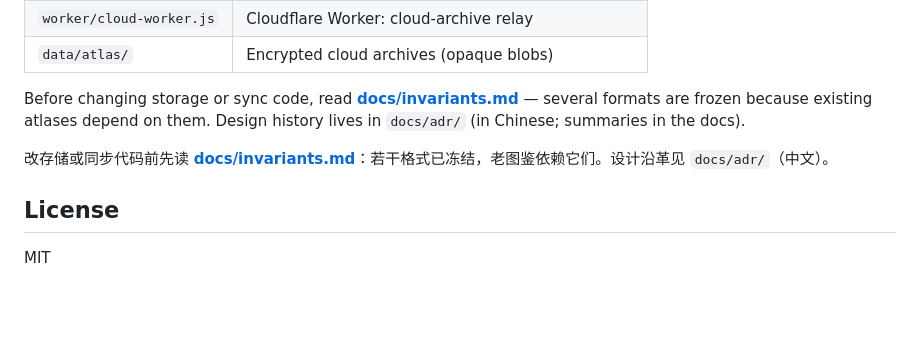
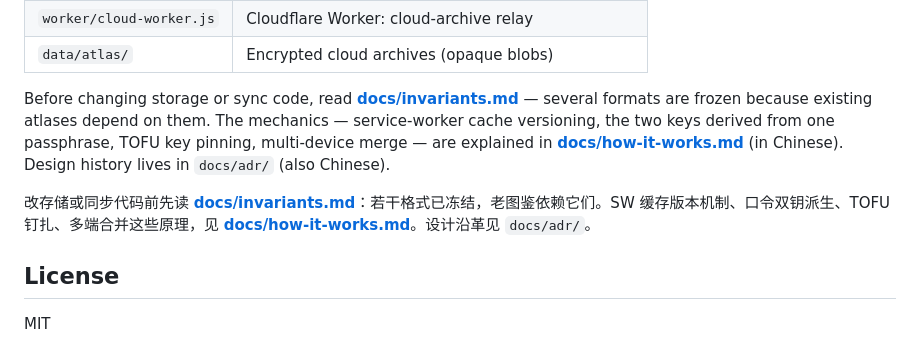
Before and after one commit to nonnoob/parks-atlas, a Markdown page: README.md, the part around the change. Drawn GitHub-style; blank space fills up the shorter version.

Commit message:
README: link docs/how-it-works

```diff
--- a/README.md
+++ b/README.md
@@ -63,9 +63,9 @@ node tests/cloud-worker.test.mjs
 | `worker/cloud-worker.js` | Cloudflare Worker: cloud-archive relay |
 | `data/atlas/` | Encrypted cloud archives (opaque blobs) |
 
-Before changing storage or sync code, read **[docs/invariants.md](docs/invariants.md)** — several formats are frozen because existing atlases depend on them. Design history lives in `docs/adr/` (in Chinese; summaries in the docs).
+Before changing storage or sync code, read **[docs/invariants.md](docs/invariants.md)** — several formats are frozen because existing atlases depend on them. The mechanics — service-worker cache versioning, the two keys derived from one passphrase, TOFU key pinning, multi-device merge — are explained in **[docs/how-it-works.md](docs/how-it-works.md)** (in Chinese). Design history lives in `docs/adr/` (also Chinese).
 
-改存储或同步代码前先读 **[docs/invariants.md](docs/invariants.md)**：若干格式已冻结，老图鉴依赖它们。设计沿革见 `docs/adr/`（中文）。
+改存储或同步代码前先读 **[docs/invariants.md](docs/invariants.md)**：若干格式已冻结，老图鉴依赖它们。SW 缓存版本机制、口令双钥派生、TOFU 钉扎、多端合并这些原理，见 **[docs/how-it-works.md](docs/how-it-works.md)**。设计沿革见 `docs/adr/`。
 
 ## License
 
```
